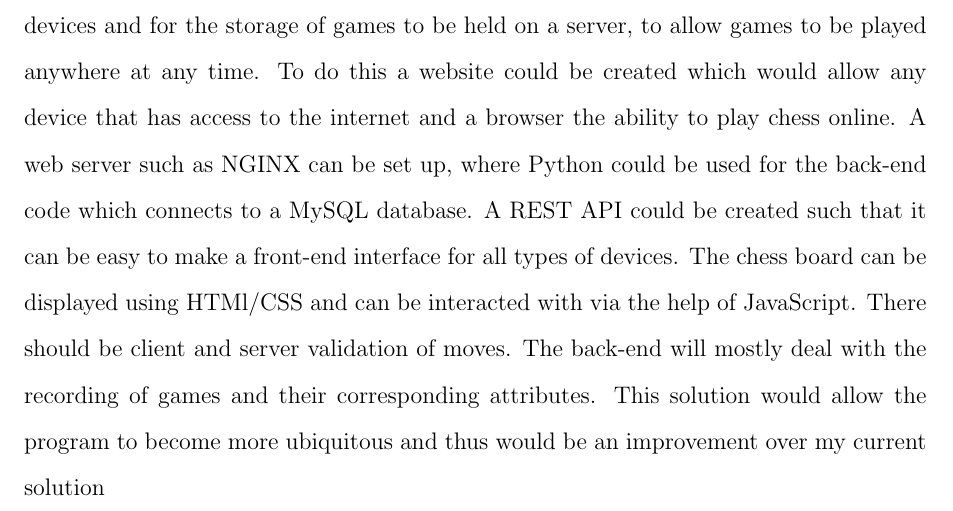
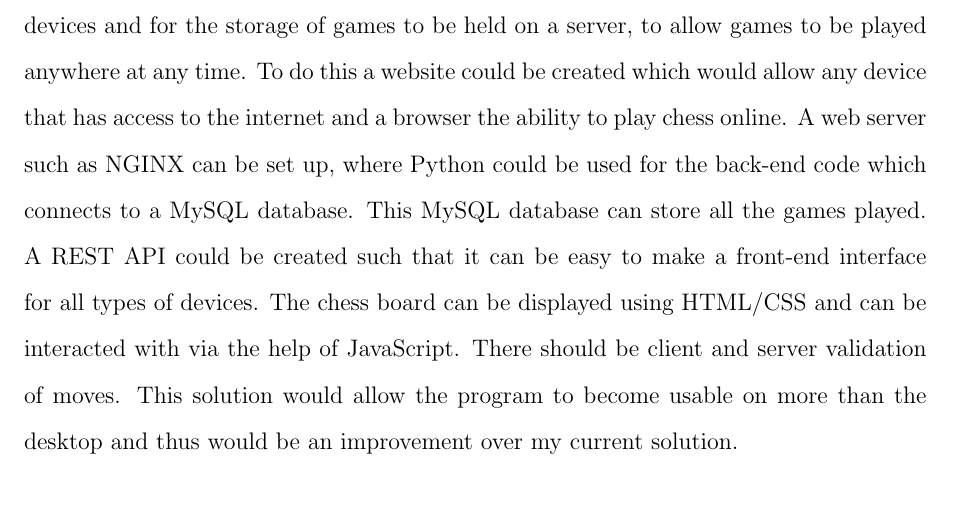
Before and after one commit to Feverfew/ChessGUIProject, a LaTeX document (docs/computing_project_alex_saoutkin.tex, which reads docs/tex/evaluation.tex): part of page 62 of 75, cut so that both start at the same text. Compiled offline with pdfLaTeX.

Commit message:
Update of evaluation

```diff
--- a/docs/tex/evaluation.tex
+++ b/docs/tex/evaluation.tex
@@ -26,4 +26,4 @@ Loading games that I had previously played was a simple procedure. I was shown a
 
 This project definitely meets all the objectives that were agreed to at the start of the project. Thus, I have no suggestions in terms of features that could be added to meet the current requirements. However, there are some things outside of the scope of the requirements that would be nice to have. Due to the ubiquity of tablets and smartphones, it would be nice to have an application that would work on those form factors, not just on a laptop or personal computer. In addition, it would be nice if there was a server for the storage of games, so that students could play outside of the school system in their own time.
 \subsection{Possible Improvements}
-The user identified that he would like to see this new system to be ported to handheld devices and for the storage of games to be held on a server, to allow games to be played anywhere at any time. To do this a website could be created which would allow any device that has access to the internet and a browser the ability to play chess online. A web server such as NGINX can be set up, where Python could be used for the back-end code which connects to a MySQL database. A REST API could be created such that it can be easy to make a front-end interface for all types of devices. The chess board can be displayed using HTMl/CSS and can be interacted with via the help of JavaScript. There should be client and server validation of moves. The back-end will mostly deal with the recording of games and their corresponding attributes. This solution would allow the program to become more ubiquitous and thus would be an improvement over my current solution
+The user identified that he would like to see this new system to be ported to handheld devices and for the storage of games to be held on a server, to allow games to be played anywhere at any time. To do this a website could be created which would allow any device that has access to the internet and a browser the ability to play chess online. A web server such as NGINX can be set up, where Python could be used for the back-end code which connects to a MySQL database. This MySQL database can store all the games played. A REST API could be created such that it can be easy to make a front-end interface for all types of devices. The chess board can be displayed using HTML/CSS and can be interacted with via the help of JavaScript. There should be client and server validation of moves.  This solution would allow the program to become usable on more than the desktop and thus would be an improvement over my current solution.
```
Also changed, not shown: docs/computing_project_alex_saoutkin.pdf.
